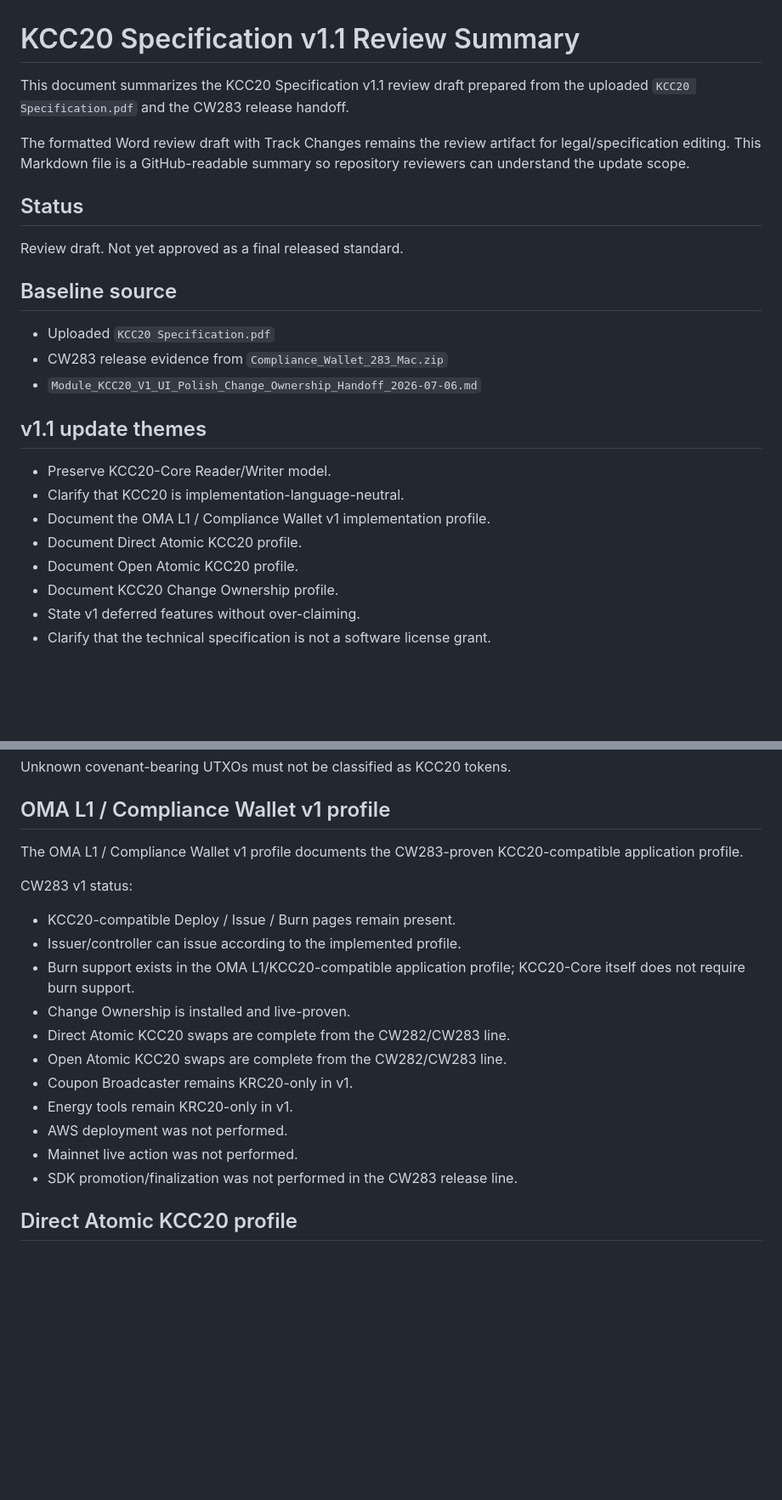
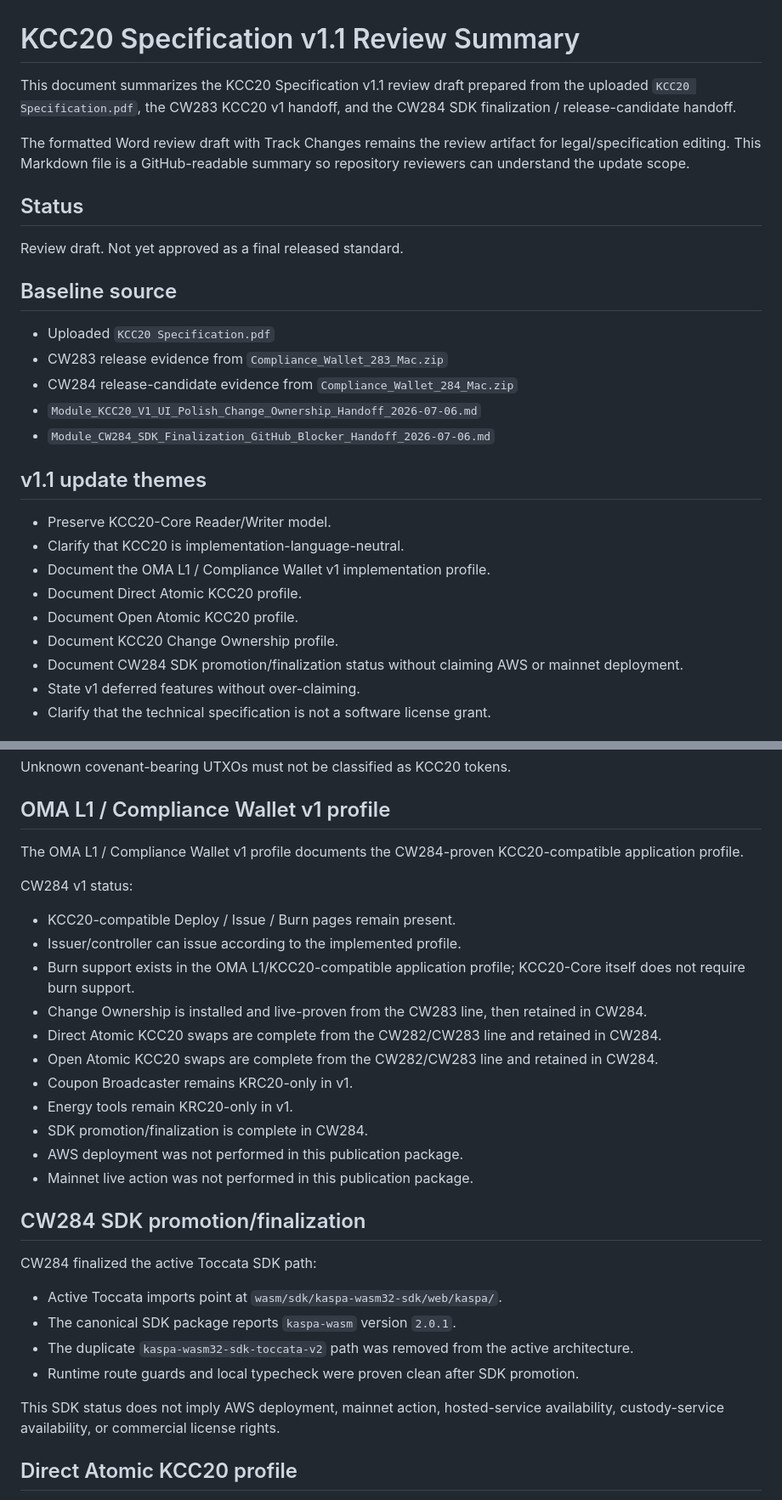
Before and after one commit to token-depot/token-depot-standard-wallet-open-core, a Markdown page: docs/KCC20_SPECIFICATION_V1_1_REVIEW.md, 2 parts joined by grey strips. Shown at 85% size. Rendered like a GitHub page; blank space fills up the shorter version.

Commit message:
Update KCC20 review summary for CW284

```diff
--- a/docs/KCC20_SPECIFICATION_V1_1_REVIEW.md
+++ b/docs/KCC20_SPECIFICATION_V1_1_REVIEW.md
@@ -1,6 +1,6 @@
 # KCC20 Specification v1.1 Review Summary
 
-This document summarizes the KCC20 Specification v1.1 review draft prepared from the uploaded `KCC20 Specification.pdf` and the CW283 release handoff.
+This document summarizes the KCC20 Specification v1.1 review draft prepared from the uploaded `KCC20 Specification.pdf`, the CW283 KCC20 v1 handoff, and the CW284 SDK finalization / release-candidate handoff.
 
 The formatted Word review draft with Track Changes remains the review artifact for legal/specification editing. This Markdown file is a GitHub-readable summary so repository reviewers can understand the update scope.
 
@@ -12,7 +12,9 @@ Review draft. Not yet approved as a final released standard.
 
 - Uploaded `KCC20 Specification.pdf`
 - CW283 release evidence from `Compliance_Wallet_283_Mac.zip`
+- CW284 release-candidate evidence from `Compliance_Wallet_284_Mac.zip`
 - `Module_KCC20_V1_UI_Polish_Change_Ownership_Handoff_2026-07-06.md`
+- `Module_CW284_SDK_Finalization_GitHub_Blocker_Handoff_2026-07-06.md`
 
 ## v1.1 update themes
 
@@ -22,6 +24,7 @@ Review draft. Not yet approved as a final released standard.
 - Document Direct Atomic KCC20 profile.
 - Document Open Atomic KCC20 profile.
 - Document KCC20 Change Ownership profile.
+- Document CW284 SDK promotion/finalization status without claiming AWS or mainnet deployment.
 - State v1 deferred features without over-claiming.
 - Clarify that the technical specification is not a software license grant.
 
@@ -64,21 +67,32 @@ Unknown covenant-bearing UTXOs must not be classified as KCC20 tokens.
 
 ## OMA L1 / Compliance Wallet v1 profile
 
-The OMA L1 / Compliance Wallet v1 profile documents the CW283-proven KCC20-compatible application profile.
+The OMA L1 / Compliance Wallet v1 profile documents the CW284-proven KCC20-compatible application profile.
 
-CW283 v1 status:
+CW284 v1 status:
 
 - KCC20-compatible Deploy / Issue / Burn pages remain present.
 - Issuer/controller can issue according to the implemented profile.
 - Burn support exists in the OMA L1/KCC20-compatible application profile; KCC20-Core itself does not require burn support.
-- Change Ownership is installed and live-proven.
-- Direct Atomic KCC20 swaps are complete from the CW282/CW283 line.
-- Open Atomic KCC20 swaps are complete from the CW282/CW283 line.
+- Change Ownership is installed and live-proven from the CW283 line, then retained in CW284.
+- Direct Atomic KCC20 swaps are complete from the CW282/CW283 line and retained in CW284.
+- Open Atomic KCC20 swaps are complete from the CW282/CW283 line and retained in CW284.
 - Coupon Broadcaster remains KRC20-only in v1.
 - Energy tools remain KRC20-only in v1.
-- AWS deployment was not performed.
-- Mainnet live action was not performed.
-- SDK promotion/finalization was not performed in the CW283 release line.
+- SDK promotion/finalization is complete in CW284.
+- AWS deployment was not performed in this publication package.
+- Mainnet live action was not performed in this publication package.
+
+## CW284 SDK promotion/finalization
+
+CW284 finalized the active Toccata SDK path:
+
+- Active Toccata imports point at `wasm/sdk/kaspa-wasm32-sdk/web/kaspa/`.
+- The canonical SDK package reports `kaspa-wasm` version `2.0.1`.
+- The duplicate `kaspa-wasm32-sdk-toccata-v2` path was removed from the active architecture.
+- Runtime route guards and local typecheck were proven clean after SDK promotion.
+
+This SDK status does not imply AWS deployment, mainnet action, hosted-service availability, custody-service availability, or commercial license rights.
 
 ## Direct Atomic KCC20 profile
 
```
Also changed, not shown: other parts of docs/KCC20_SPECIFICATION_V1_1_REVIEW.md (+5 -6 lines).
